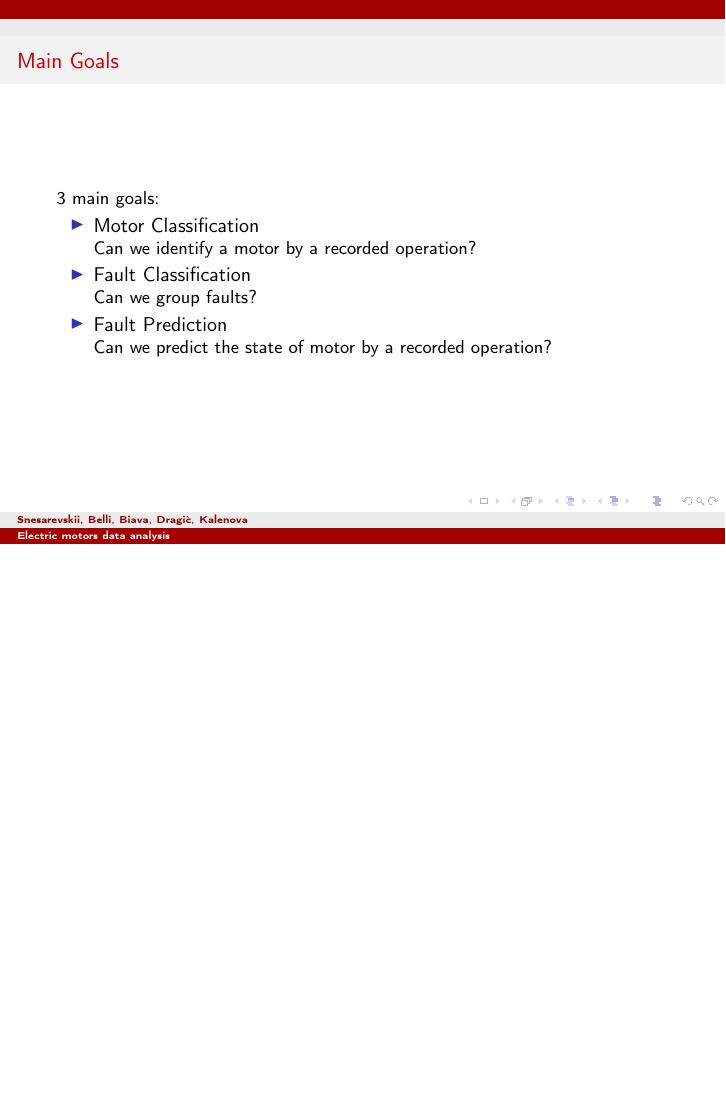
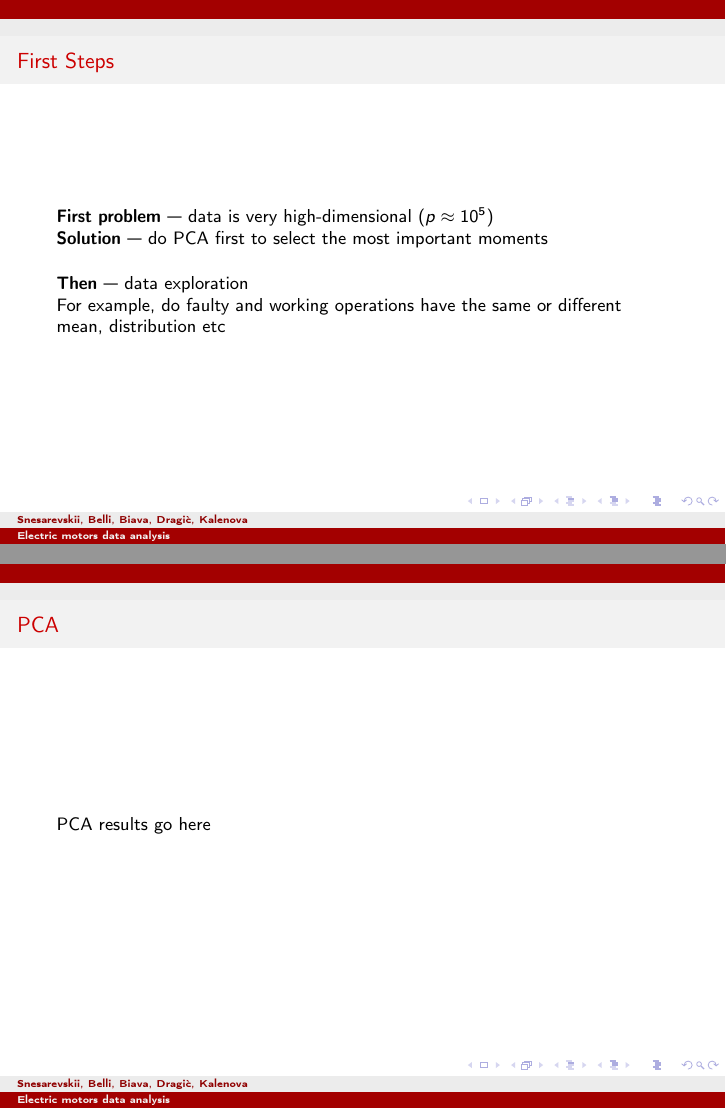
Before and after one commit to Mr123150/stats_project_1718, LaTeX slides (presentation.tex): page 4 of 4 before the commit and pages 5 and 6 of 9 after it, the two joined at a grey line, the shorter picture padded with empty space. Compiled offline with pdfLaTeX.

Commit message:
complete pres draft

```diff
--- a/presentation.tex
+++ b/presentation.tex
@@ -57,3 +57,12 @@ Can we group faults?
 Can we predict the state of motor by a recorded operation?
 \end{itemize}
 \end{frame}
+\begin{frame}{First Steps}
+\textbf{First problem} --- data is very high-dimensional ($p\approx 10^5$)\\
+\textbf{Solution} --- do PCA first to select the most important moments\\[.4cm]
+\textbf{Then} --- data exploration\\
+For example, do faulty and working operations have the same or different mean, distribution etc
+\end{frame}
+\begin{frame}{PCA}
+PCA results go here
+\end{frame}
```
Also changed, not shown: presentation.pdf, presentation.tex (7 more changed lines), 4 other files.
